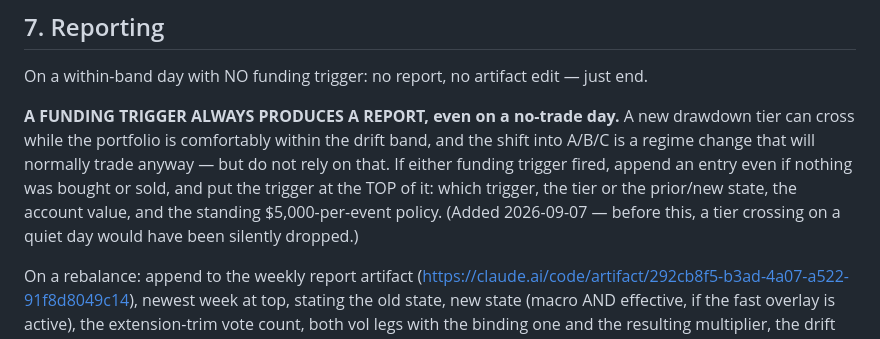
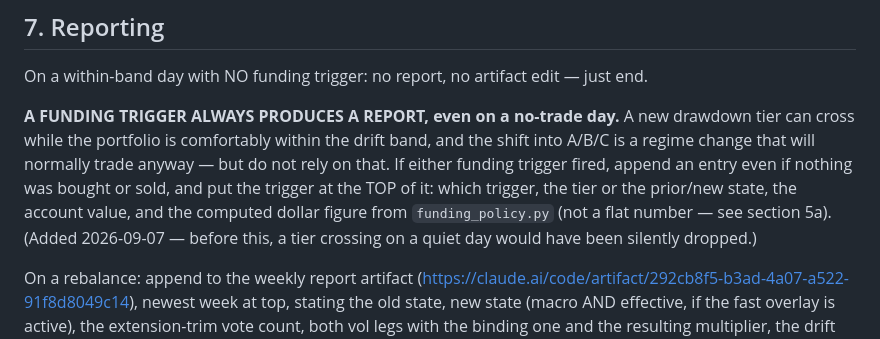
Before and after one commit to xyxyxy33e-sys/Robinhood-stock, a Markdown page: paper-track/trigger_prompts/daily_regime_check.md, the part around the change. GitHub-like rendering.

Commit message:
Fix stale $5,000-per-event reference in trigger prompt section 7
Section 5a already pointed to funding_policy.py; section 7 still named
the flat amount when documenting a fired funding trigger. Both files
now reference the computed dollar figure consistently.

Co-Authored-By: Claude Sonnet 5 <noreply@anthropic.com>
Claude-Session: https://claude.ai/code/session_01M1oHoWh9uXCo5EYapRPGTC

```diff
--- a/paper-track/trigger_prompts/daily_regime_check.md
+++ b/paper-track/trigger_prompts/daily_regime_check.md
@@ -385,9 +385,10 @@ drawdown tier can cross while the portfolio is comfortably within the drift
 band, and the shift into A/B/C is a regime change that will normally trade
 anyway — but do not rely on that. If either funding trigger fired, append an
 entry even if nothing was bought or sold, and put the trigger at the TOP of
-it: which trigger, the tier or the prior/new state, the account value, and the
-standing $5,000-per-event policy. (Added 2026-09-07 — before this, a tier
-crossing on a quiet day would have been silently dropped.)
+it: which trigger, the tier or the prior/new state, the account value, and
+the computed dollar figure from `funding_policy.py` (not a flat number — see
+section 5a). (Added 2026-09-07 — before this, a tier crossing on a quiet day
+would have been silently dropped.)
 
 On a rebalance: append to the weekly report artifact
 (https://claude.ai/code/artifact/292cb8f5-b3ad-4a07-a522-91f8d8049c14),
```
Also changed, not shown: paper-track/trigger_prompts/weekly_rebalance.md (+2 -1 lines).
